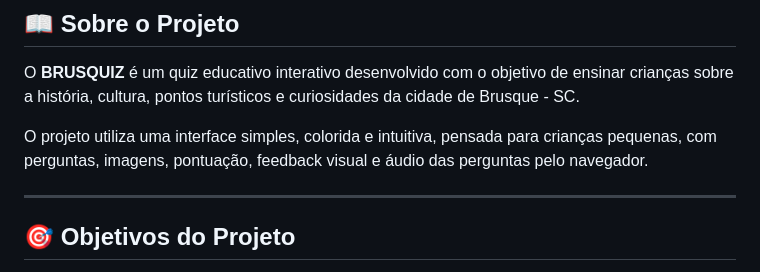
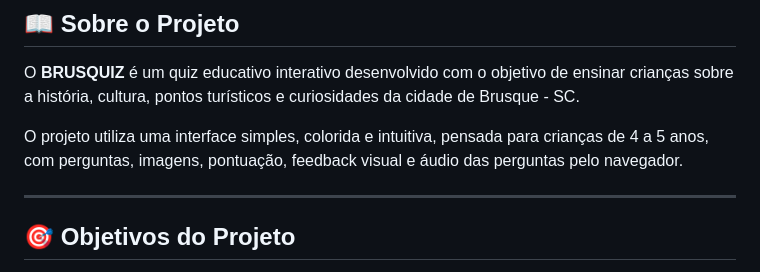
Before and after one commit to Pozzan07/Curricularizao-grupo-10, a Markdown page: README.md, the part around the change. Drawn GitHub-style.

Commit message:
Update age range for target audience in README

```diff
--- a/README.md
+++ b/README.md
@@ -17,7 +17,7 @@
 
 O **BRUSQUIZ** é um quiz educativo interativo desenvolvido com o objetivo de ensinar crianças sobre a história, cultura, pontos turísticos e curiosidades da cidade de Brusque - SC.
 
-O projeto utiliza uma interface simples, colorida e intuitiva, pensada para crianças pequenas, com perguntas, imagens, pontuação, feedback visual e áudio das perguntas pelo navegador.
+O projeto utiliza uma interface simples, colorida e intuitiva, pensada para crianças de 4 a 5 anos, com perguntas, imagens, pontuação, feedback visual e áudio das perguntas pelo navegador.
 
 ---
 
```
